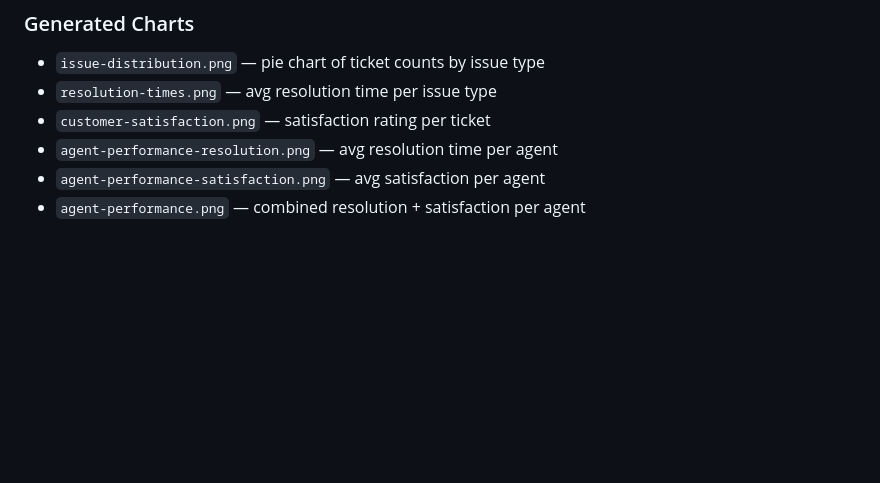
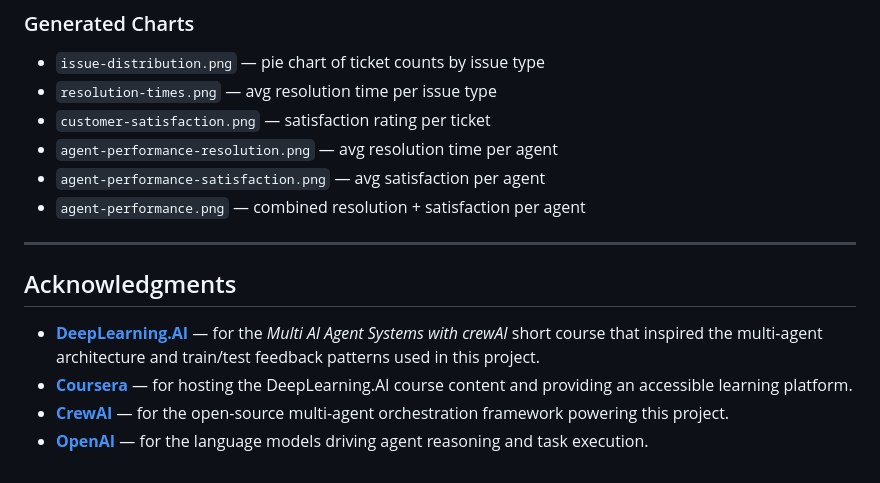
Before and after one commit to khanimkh/Adaptive_CrewAI-Learning-Through-Train_Test_Feedback, a Markdown page: README.md, the part around the change. Rendered like a GitHub page; blank space fills up the shorter version.

Commit message:
Initial commit

```diff
--- a/README.md
+++ b/README.md
@@ -156,3 +156,12 @@ docker compose exec support-train-test-web python -m support_train_test_crew.mai
 - `agent-performance-resolution.png` — avg resolution time per agent
 - `agent-performance-satisfaction.png` — avg satisfaction per agent
 - `agent-performance.png` — combined resolution + satisfaction per agent
+
+---
+
+## Acknowledgments
+
+- **[DeepLearning.AI](https://www.deeplearning.ai/)** — for the *Multi AI Agent Systems with crewAI* short course that inspired the multi-agent architecture and train/test feedback patterns used in this project.
+- **[Coursera](https://www.coursera.org/)** — for hosting the DeepLearning.AI course content and providing an accessible learning platform.
+- **[CrewAI](https://www.crewai.com/)** — for the open-source multi-agent orchestration framework powering this project.
+- **[OpenAI](https://openai.com/)** — for the language models driving agent reasoning and task execution.
```
